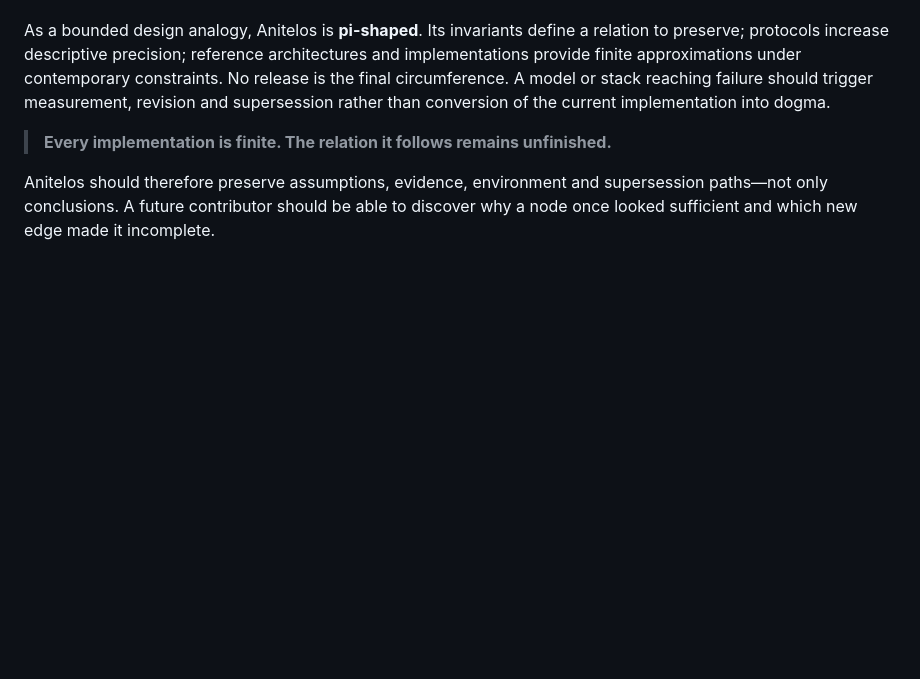
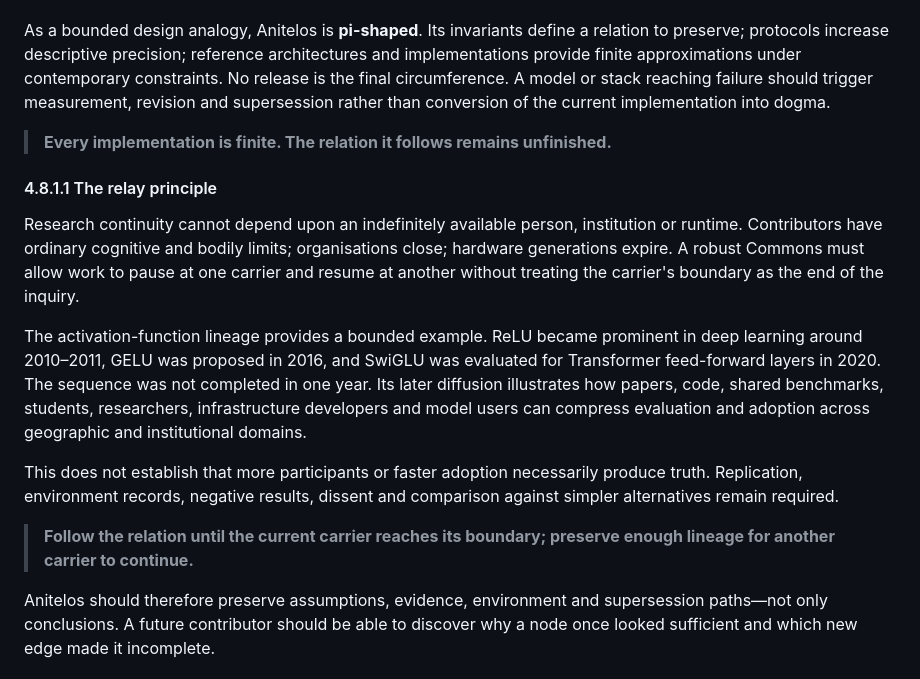
Before and after one commit to Anitelos/anitelos-commons, a Markdown page: docs/ANITELOS-MASTER-THESIS.md, the part around the change. Drawn GitHub-style; blank space fills up the shorter version.

Commit message:
docs: preserve discovery as a relay

```diff
--- a/docs/ANITELOS-MASTER-THESIS.md
+++ b/docs/ANITELOS-MASTER-THESIS.md
@@ -565,6 +565,16 @@ As a bounded design analogy, Anitelos is **pi-shaped**. Its invariants define a
 
 > **Every implementation is finite. The relation it follows remains unfinished.**
 
+#### 4.8.1.1 The relay principle
+
+Research continuity cannot depend upon an indefinitely available person, institution or runtime. Contributors have ordinary cognitive and bodily limits; organisations close; hardware generations expire. A robust Commons must allow work to pause at one carrier and resume at another without treating the carrier's boundary as the end of the inquiry.
+
+The activation-function lineage provides a bounded example. ReLU became prominent in deep learning around 2010–2011, GELU was proposed in 2016, and SwiGLU was evaluated for Transformer feed-forward layers in 2020. The sequence was not completed in one year. Its later diffusion illustrates how papers, code, shared benchmarks, students, researchers, infrastructure developers and model users can compress evaluation and adoption across geographic and institutional domains.
+
+This does not establish that more participants or faster adoption necessarily produce truth. Replication, environment records, negative results, dissent and comparison against simpler alternatives remain required.
+
+> **Follow the relation until the current carrier reaches its boundary; preserve enough lineage for another carrier to continue.**
+
 Anitelos should therefore preserve assumptions, evidence, environment and supersession paths—not only conclusions. A future contributor should be able to discover why a node once looked sufficient and which new edge made it incomplete.
 
 #### 4.8.2 Layer Three as a falsifiable research programme
```
Also changed, not shown: docs/END-THEORY.md (+10 -0 lines).
